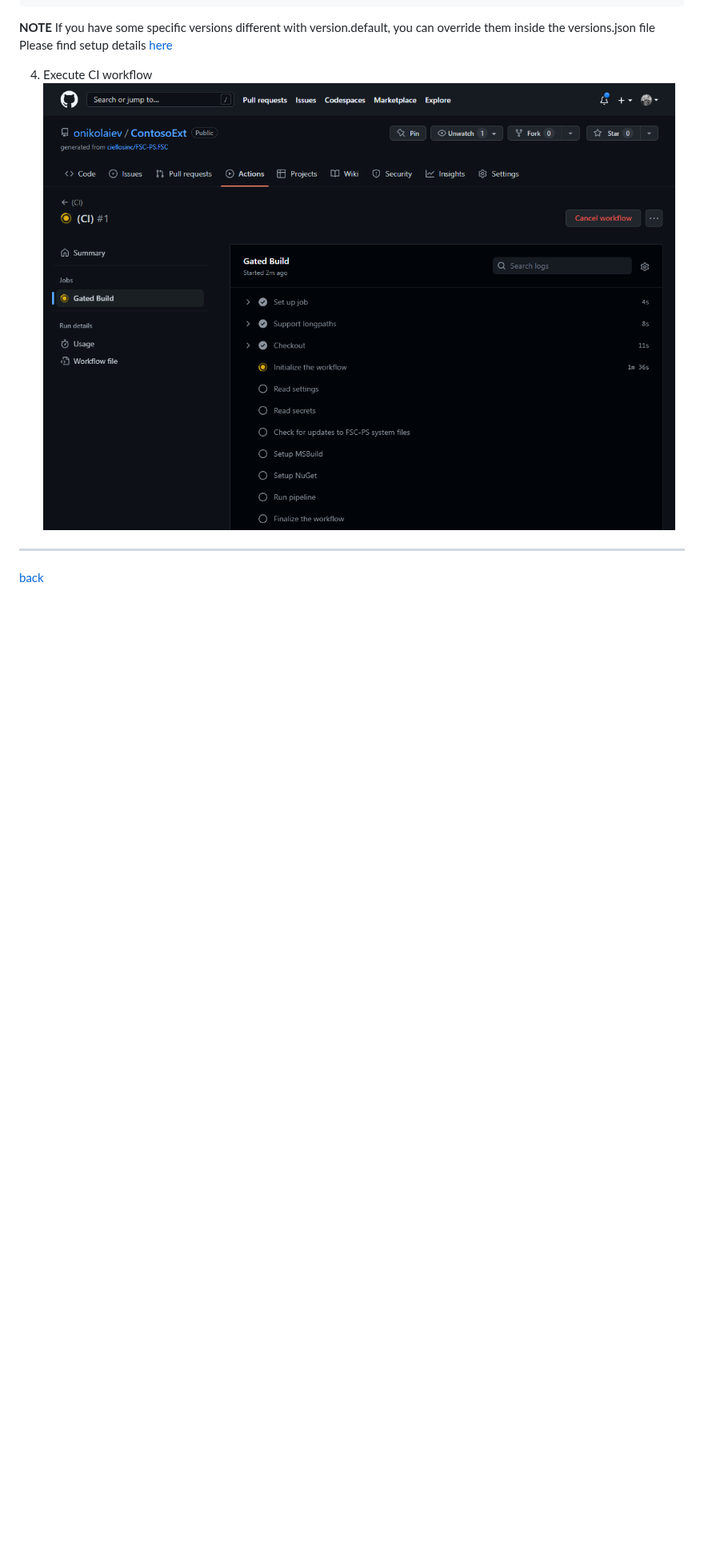
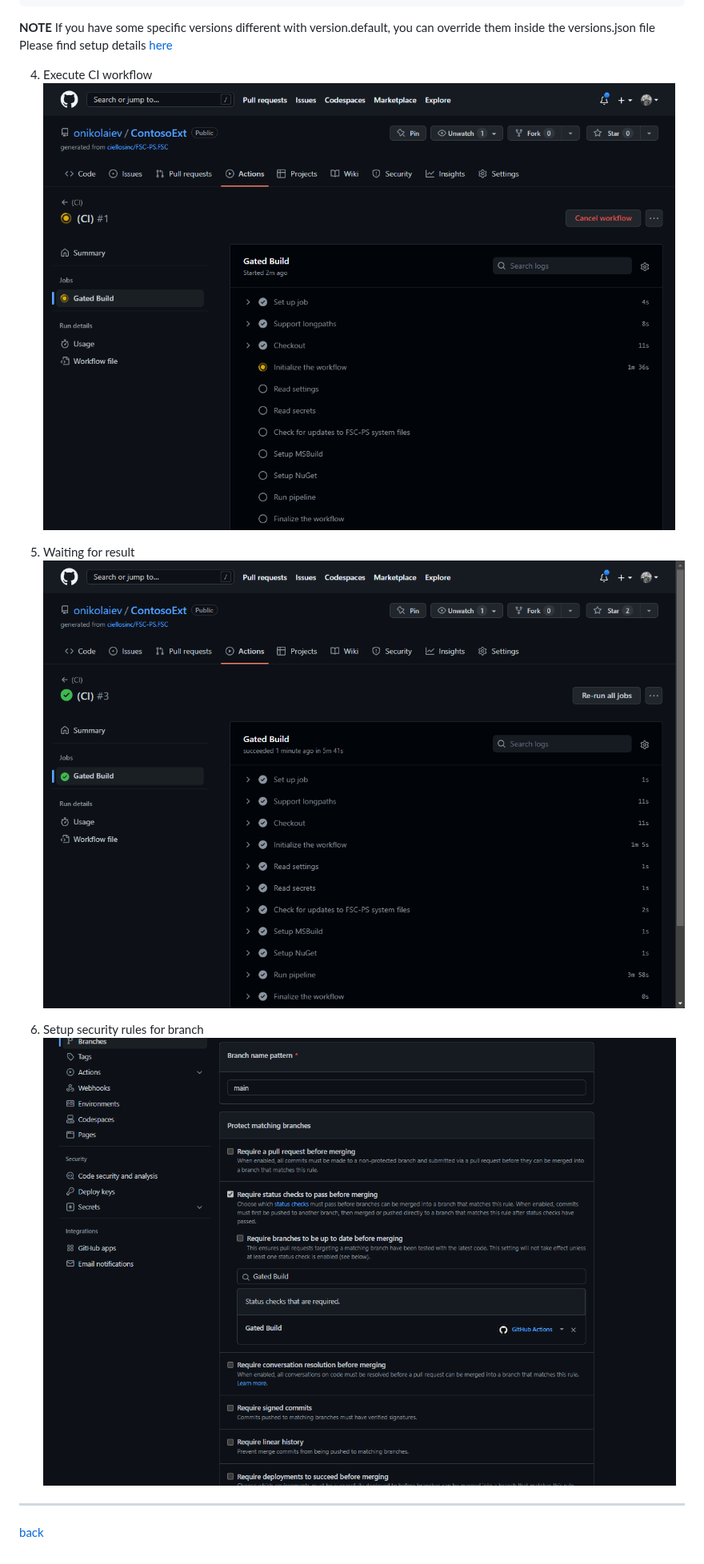
Before and after one commit to fscpscollaborative/fscps, a Markdown page: Scenarios/SetupCI.md, the part around one of its changes. Shown at 80% size. Drawn GitHub-style; pictures changed too: Scenarios/images/2c.png (added), Scenarios/images/2d.png (added); blank space fills up the shorter version.

```diff
--- a/Scenarios/SetupCI.md
+++ b/Scenarios/SetupCI.md
@@ -32,5 +34,10 @@ Please find setup details [here](settings.md)
 4. Execute CI workflow
 ![Execute CI](/Scenarios/images/2a.png)
 
+4. Waiting for result
+![Execution done](/Scenarios/images/2c.png)
+
+5. Setup security rules for branch
+![Execution done](/Scenarios/images/2d.png)
 ---
 [back](/README.md)
```
Also changed, not shown: other parts of Scenarios/SetupCI.md (+4 -2 lines), Scenarios/images/2b.png (renamed from Scenarios/images/1f.png), 2 other files.
